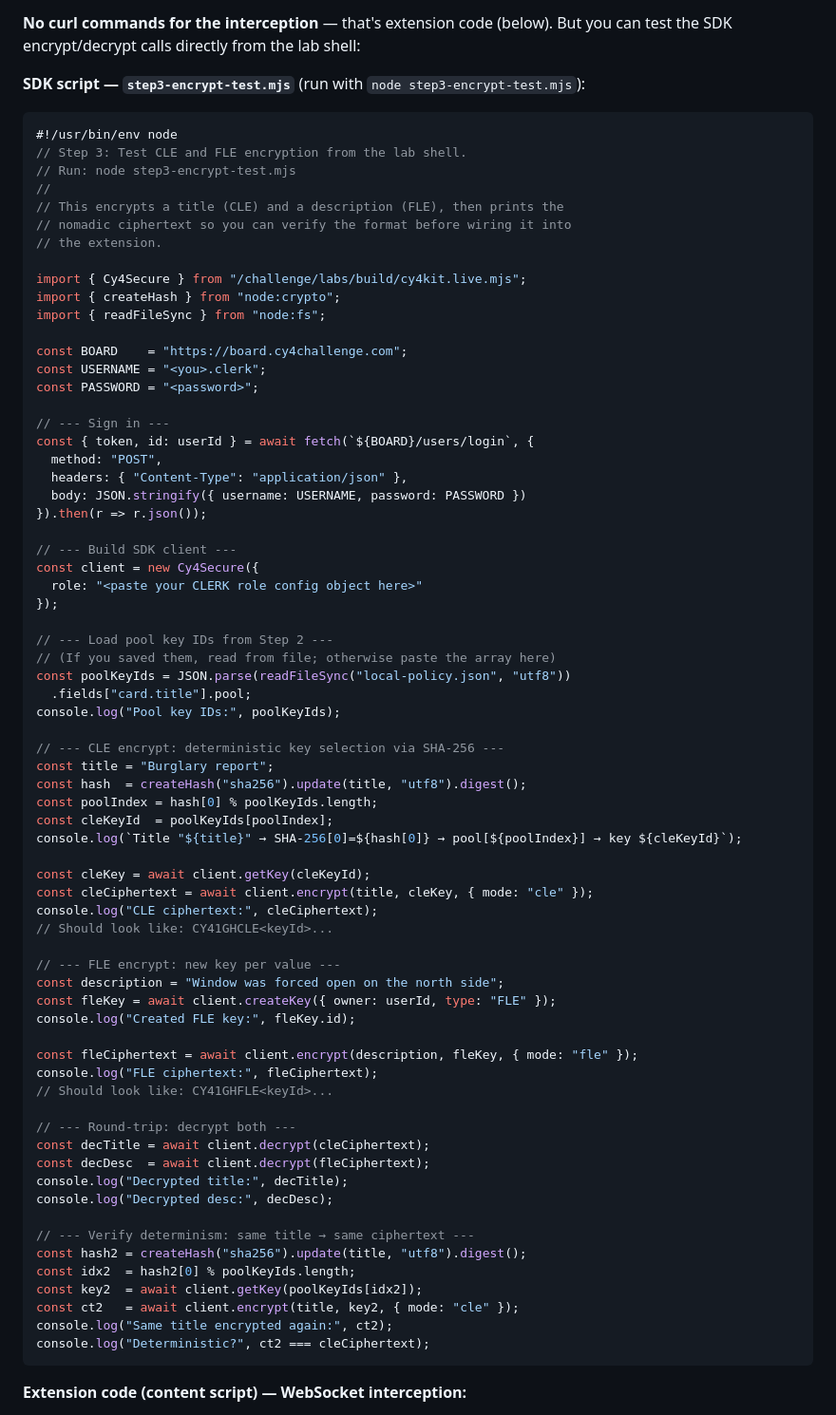
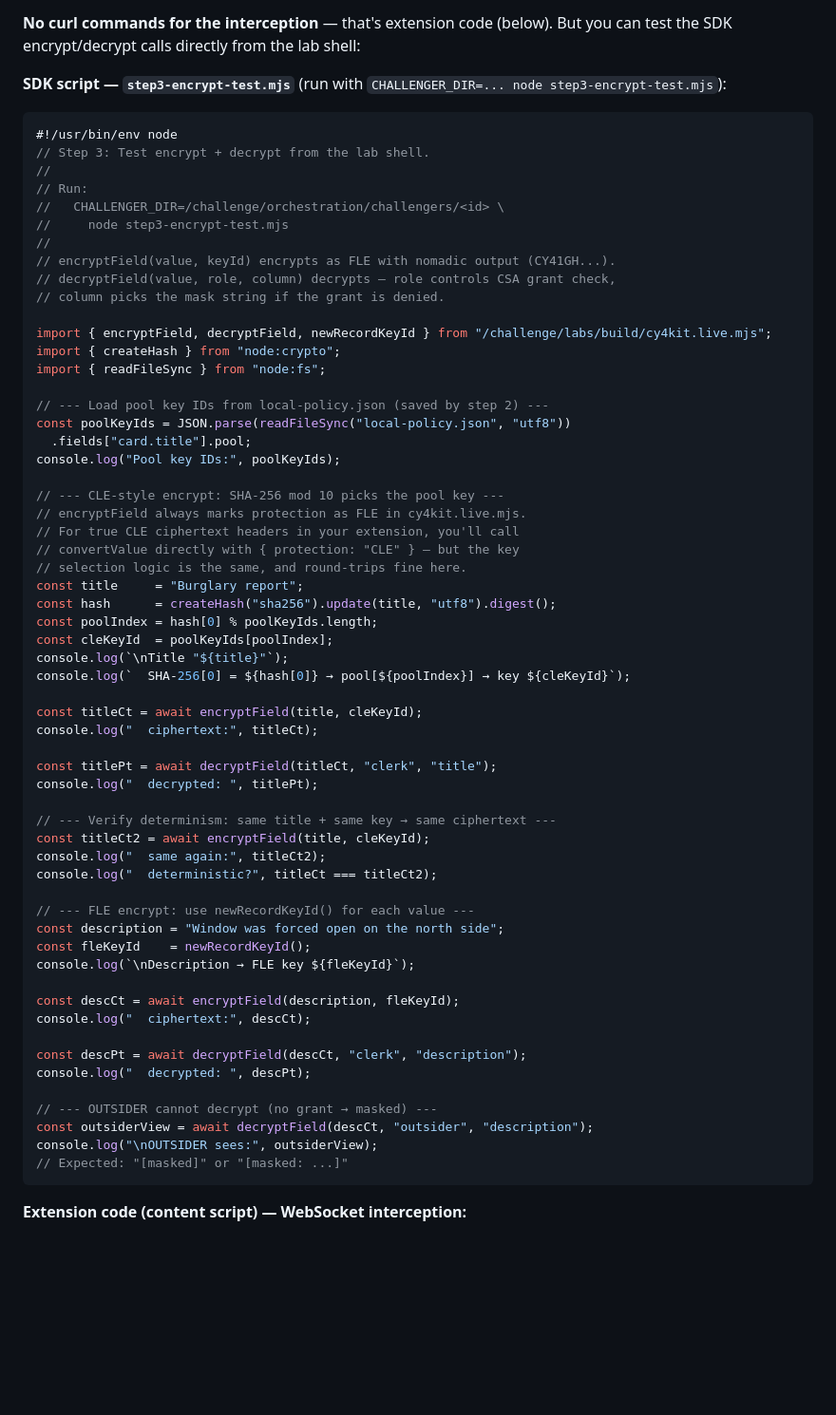
Before and after one commit to JonathanAKAR/engineering-expo-demos, a Markdown page: bonus-mission-6-guide.md, the part around one of its changes. Shown at 95% size. Rendered like a GitHub page; blank space fills up the shorter version.

````diff
--- a/bonus-mission-6-guide.md
+++ b/bonus-mission-6-guide.md
@@ -285,77 +287,67 @@ This is the core engineering challenge. Wekan uses Meteor's DDP protocol over We
 
 **No curl commands for the interception** — that's extension code (below). But you can test the SDK encrypt/decrypt calls directly from the lab shell:
 
-**SDK script — `step3-encrypt-test.mjs`** (run with `node step3-encrypt-test.mjs`):
+**SDK script — `step3-encrypt-test.mjs`** (run with `CHALLENGER_DIR=... node step3-encrypt-test.mjs`):
 
 ```javascript
 #!/usr/bin/env node
-// Step 3: Test CLE and FLE encryption from the lab shell.
-// Run: node step3-encrypt-test.mjs
+// Step 3: Test encrypt + decrypt from the lab shell.
 //
-// This encrypts a title (CLE) and a description (FLE), then prints the
-// nomadic ciphertext so you can verify the format before wiring it into
-// the extension.
+// Run:
+//   CHALLENGER_DIR=/challenge/orchestration/challengers/<id> \
+//     node step3-encrypt-test.mjs
+//
+// encryptField(value, keyId) encrypts as FLE with nomadic output (CY41GH...).
+// decryptField(value, role, column) decrypts — role controls CSA grant check,
+// column picks the mask string if the grant is denied.
 
-import { Cy4Secure } from "/challenge/labs/build/cy4kit.live.mjs";
+import { encryptField, decryptField, newRecordKeyId } from "/challenge/labs/build/cy4kit.live.mjs";
 import { createHash } from "node:crypto";
 import { readFileSync } from "node:fs";
 
-const BOARD    = "https://board.cy4challenge.com";
-const USERNAME = "<you>.clerk";
-const PASSWORD = "<password>";
-
-// --- Sign in ---
-const { token, id: userId } = await fetch(`${BOARD}/users/login`, {
-  method: "POST",
-  headers: { "Content-Type": "application/json" },
-  body: JSON.stringify({ username: USERNAME, password: PASSWORD })
-}).then(r => r.json());
-
-// --- Build SDK client ---
-const client = new Cy4Secure({
-  role: "<paste your CLERK role config object here>"
-});
-
-// --- Load pool key IDs from Step 2 ---
-// (If you saved them, read from file; otherwise paste the array here)
+// --- Load pool key IDs from local-policy.json (saved by step 2) ---
 const poolKeyIds = JSON.parse(readFileSync("local-policy.json", "utf8"))
   .fields["card.title"].pool;
 console.log("Pool key IDs:", poolKeyIds);
 
-// --- CLE encrypt: deterministic key selection via SHA-256 ---
-const title = "Burglary report";
-const hash  = createHash("sha256").update(title, "utf8").digest();
+// --- CLE-style encrypt: SHA-256 mod 10 picks the pool key ---
+// encryptField always marks protection as FLE in cy4kit.live.mjs.
+// For true CLE ciphertext headers in your extension, you'll call
+// convertValue directly with { protection: "CLE" } — but the key
+// selection logic is the same, and round-trips fine here.
+const title     = "Burglary report";
+const hash      = createHash("sha256").update(title, "utf8").digest();
 const poolIndex = hash[0] % poolKeyIds.length;
 const cleKeyId  = poolKeyIds[poolIndex];
-console.log(`Title "${title}" → SHA-256[0]=${hash[0]} → pool[${poolIndex}] → key ${cleKeyId}`);
+console.log(`\nTitle "${title}"`);
+console.log(`  SHA-256[0] = ${hash[0]} → pool[${poolIndex}] → key ${cleKeyId}`);
 
-const cleKey = await client.getKey(cleKeyId);
-const cleCiphertext = await client.encrypt(title, cleKey, { mode: "cle" });
-console.log("CLE ciphertext:", cleCiphertext);
-// Should look like: CY41GHCLE<keyId>...
+const titleCt = await encryptField(title, cleKeyId);
+console.log("  ciphertext:", titleCt);
 
-// --- FLE encrypt: new key per value ---
+const titlePt = await decryptField(titleCt, "clerk", "title");
+console.log("  decrypted: ", titlePt);
+
+// --- Verify determinism: same title + same key → same ciphertext ---
+const titleCt2 = await encryptField(title, cleKeyId);
+console.log("  same again:", titleCt2);
+console.log("  deterministic?", titleCt === titleCt2);
+
+// --- FLE encrypt: use newRecordKeyId() for each value ---
 const description = "Window was forced open on the north side";
-const fleKey = await client.createKey({ owner: userId, type: "FLE" });
-console.log("Created FLE key:", fleKey.id);
+const fleKeyId    = newRecordKeyId();
+console.log(`\nDescription → FLE key ${fleKeyId}`);
 
-const fleCiphertext = await client.encrypt(description, fleKey, { mode: "fle" });
-console.log("FLE ciphertext:", fleCiphertext);
-// Should look like: CY41GHFLE<keyId>...
+const descCt = await encryptField(description, fleKeyId);
+console.log("  ciphertext:", descCt);
 
-// --- Round-trip: decrypt both ---
-const decTitle = await client.decrypt(cleCiphertext);
-const decDesc  = await client.decrypt(fleCiphertext);
-console.log("Decrypted title:", decTitle);
-console.log("Decrypted desc:", decDesc);
+const descPt = await decryptField(descCt, "clerk", "description");
+console.log("  decrypted: ", descPt);
 
-// --- Verify determinism: same title → same ciphertext ---
-const hash2 = createHash("sha256").update(title, "utf8").digest();
-const idx2  = hash2[0] % poolKeyIds.length;
-const key2  = await client.getKey(poolKeyIds[idx2]);
-const ct2   = await client.encrypt(title, key2, { mode: "cle" });
-console.log("Same title encrypted again:", ct2);
-console.log("Deterministic?", ct2 === cleCiphertext);
+// --- OUTSIDER cannot decrypt (no grant → masked) ---
+const outsiderView = await decryptField(descCt, "outsider", "description");
+console.log("\nOUTSIDER sees:", outsiderView);
+// Expected: "[masked]" or "[masked: ...]"
 ```
 
 **Extension code (content script) — WebSocket interception:**
````
Also changed, not shown: other parts of bonus-mission-6-guide.md (+186 -199 lines).
